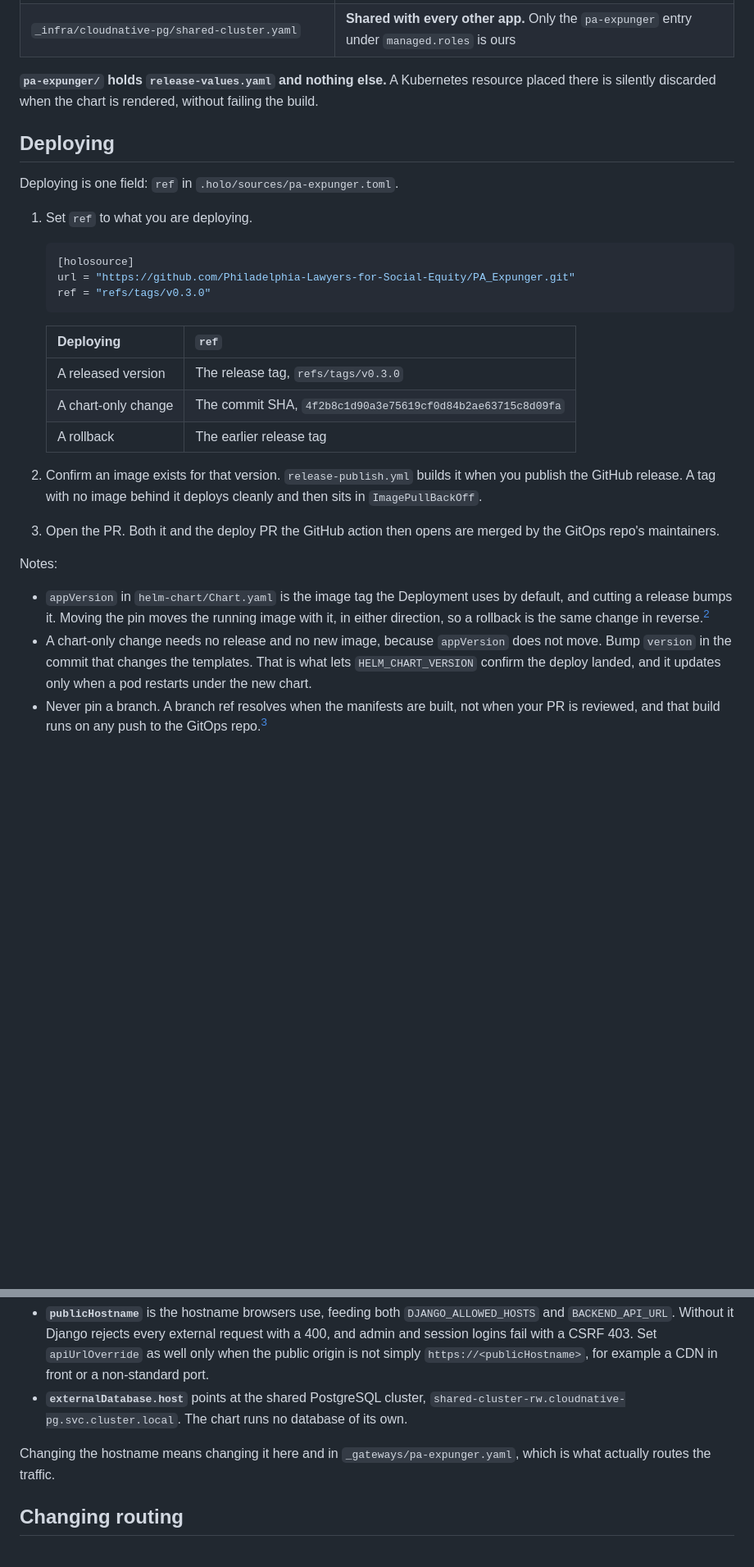
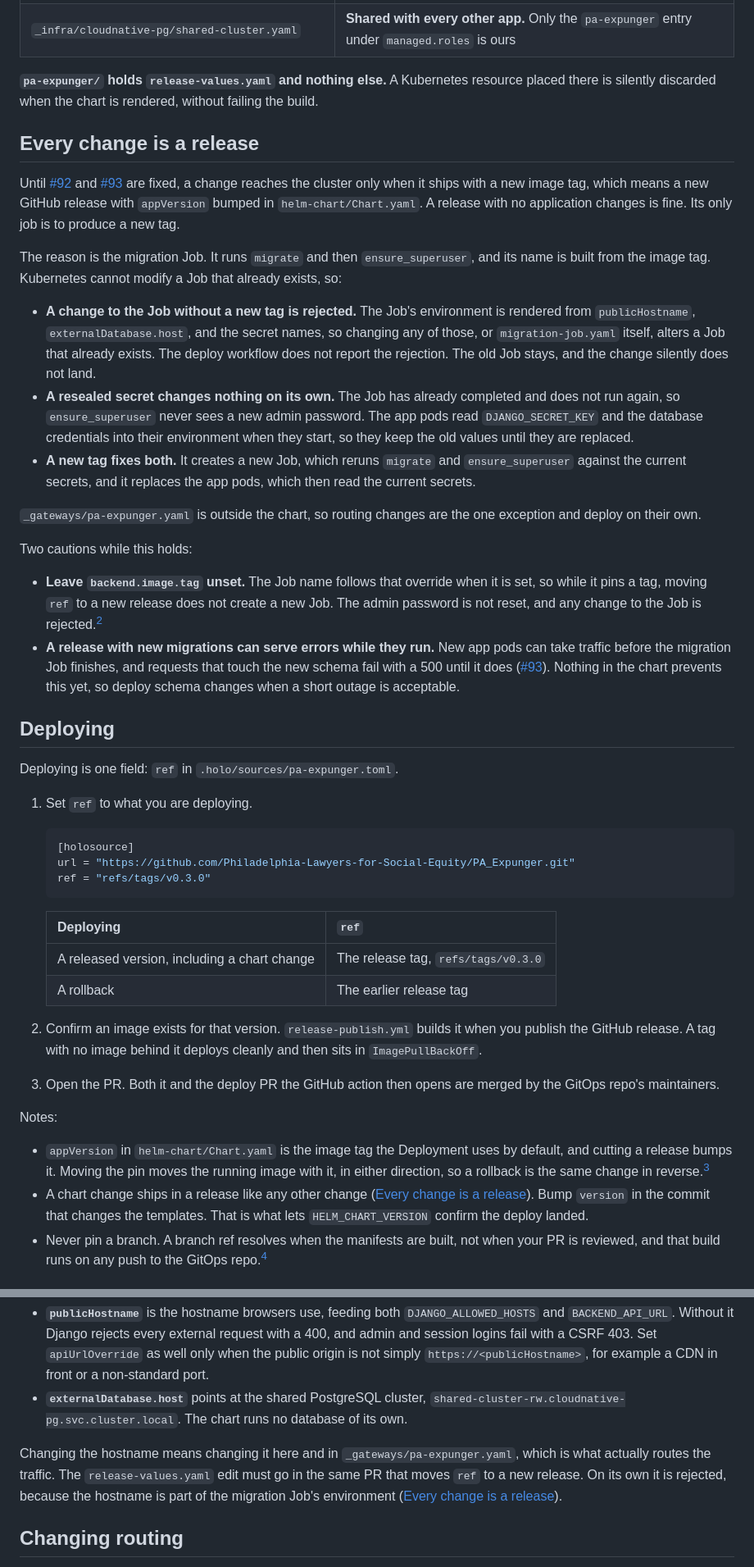
Before and after one commit to Philadelphia-Lawyers-for-Social-Equity/PA_Expunger, a Markdown page: GITOPS.md, 2 parts joined by grey strips. Shown at 82% size. Rendered like a GitHub page; blank space fills up the shorter version.

```diff
--- a/GITOPS.md
+++ b/GITOPS.md
@@ -30,6 +32,23 @@ For building the production image, cutting a release, and testing either one loc
 
 **`pa-expunger/` holds `release-values.yaml` and nothing else.** A Kubernetes resource placed there is silently discarded when the chart is rendered, without failing the build.
 
+## Every change is a release
+
+Until [#92](https://github.com/Philadelphia-Lawyers-for-Social-Equity/PA_Expunger/issues/92) and [#93](https://github.com/Philadelphia-Lawyers-for-Social-Equity/PA_Expunger/issues/93) are fixed, a change reaches the cluster only when it ships with a new image tag, which means a new GitHub release with `appVersion` bumped in `helm-chart/Chart.yaml`. A release with no application changes is fine. Its only job is to produce a new tag.
+
+The reason is the migration Job. It runs `migrate` and then `ensure_superuser`, and its name is built from the image tag. Kubernetes cannot modify a Job that already exists, so:
+
+* **A change to the Job without a new tag is rejected.** The Job's environment is rendered from `publicHostname`, `externalDatabase.host`, and the secret names, so changing any of those, or `migration-job.yaml` itself, alters a Job that already exists. The deploy workflow does not report the rejection. The old Job stays, and the change silently does not land.
+* **A resealed secret changes nothing on its own.** The Job has already completed and does not run again, so `ensure_superuser` never sees a new admin password. The app pods read `DJANGO_SECRET_KEY` and the database credentials into their environment when they start, so they keep the old values until they are replaced.
+* **A new tag fixes both.** It creates a new Job, which reruns `migrate` and `ensure_superuser` against the current secrets, and it replaces the app pods, which then read the current secrets.
+
+`_gateways/pa-expunger.yaml` is outside the chart, so routing changes are the one exception and deploy on their own.
+
+Two cautions while this holds:
+
+* **Leave `backend.image.tag` unset.** The Job name follows that override when it is set, so while it pins a tag, moving `ref` to a new release does not create a new Job. The admin password is not reset, and any change to the Job is rejected.[^image-tag]
+* **A release with new migrations can serve errors while they run.** New app pods can take traffic before the migration Job finishes, and requests that touch the new schema fail with a 500 until it does ([#93](https://github.com/Philadelphia-Lawyers-for-Social-Equity/PA_Expunger/issues/93)). Nothing in the chart prevents this yet, so deploy schema changes when a short outage is acceptable.
+
 ## Deploying
 
 Deploying is one field: `ref` in `.holo/sources/pa-expunger.toml`.
@@ -44,8 +63,7 @@ Deploying is one field: `ref` in `.holo/sources/pa-expunger.toml`.
 
     | Deploying | `ref` |
     | --- | --- |
-    | A released version | The release tag, `refs/tags/v0.3.0` |
-    | A chart-only change | The commit SHA, `4f2b8c1d90a3e75619cf0d84b2ae63715c8d09fa` |
+    | A released version, including a chart change | The release tag, `refs/tags/v0.3.0` |
     | A rollback | The earlier release tag |
 
 2. Confirm an image exists for that version. `release-publish.yml` builds it when you publish the GitHub release. A tag with no image behind it deploys cleanly and then sits in `ImagePullBackOff`.
@@ -54,7 +72,7 @@ Deploying is one field: `ref` in `.holo/sources/pa-expunger.toml`.
 Notes:
 
 * `appVersion` in `helm-chart/Chart.yaml` is the image tag the Deployment uses by default, and cutting a release bumps it. Moving the pin moves the running image with it, in either direction, so a rollback is the same change in reverse.[^versions]
-* A chart-only change needs no release and no new image, because `appVersion` does not move. Bump `version` in the commit that changes the templates. That is what lets `HELM_CHART_VERSION` confirm the deploy landed, and it updates only when a pod restarts under the new chart.
+* A chart change ships in a release like any other change ([Every change is a release](#every-change-is-a-release)). Bump `version` in the commit that changes the templates. That is what lets `HELM_CHART_VERSION` confirm the deploy landed.
 * Never pin a branch. A branch ref resolves when the manifests are built, not when your PR is reviewed, and that build runs on any push to the GitOps repo.[^ref-forms]
 
 ## Changing chart values
@@ -64,7 +82,7 @@ Notes:
 * **`publicHostname`** is the hostname browsers use, feeding both `DJANGO_ALLOWED_HOSTS` and `BACKEND_API_URL`. Without it Django rejects every external request with a 400, and admin and session logins fail with a CSRF 403. Set `apiUrlOverride` as well only when the public origin is not simply `https://<publicHostname>`, for example a CDN in front or a non-standard port.
 * **`externalDatabase.host`** points at the shared PostgreSQL cluster, `shared-cluster-rw.cloudnative-pg.svc.cluster.local`. The chart runs no database of its own.
 
-Changing the hostname means changing it here and in `_gateways/pa-expunger.yaml`, which is what actually routes the traffic.
+Changing the hostname means changing it here and in `_gateways/pa-expunger.yaml`, which is what actually routes the traffic. The `release-values.yaml` edit must go in the same PR that moves `ref` to a new release. On its own it is rejected, because the hostname is part of the migration Job's environment ([Every change is a release](#every-change-is-a-release)).
 
 ## Changing routing
 
```
Also changed, not shown: other parts of GITOPS.md (+19 -8 lines).
